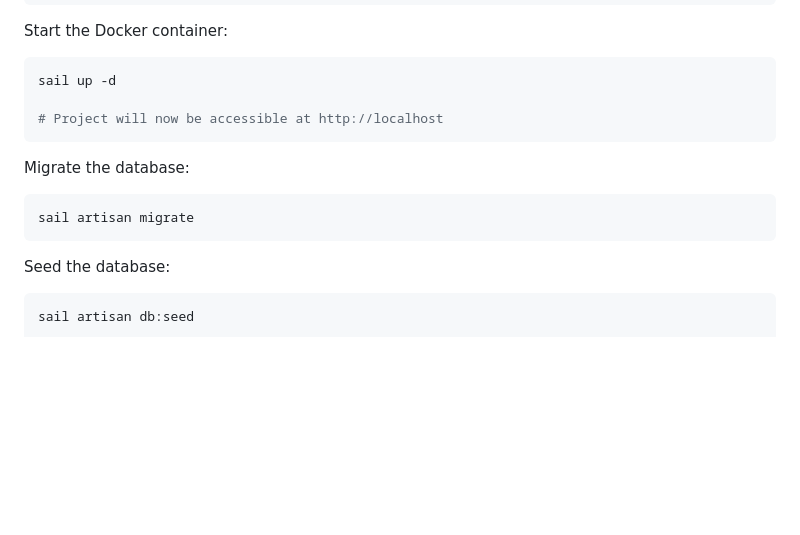
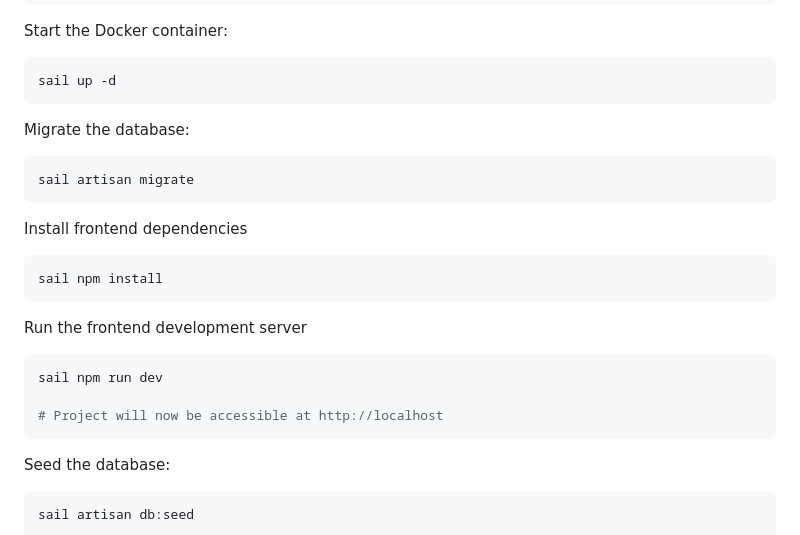
Before and after one commit to LottieHQ/laravel-react-assessment, a Markdown page: README.md, the part around the change. GitHub-like rendering; blank space fills up the shorter version.

Commit message:
Update README to include frontend commands

````diff
--- a/README.md
+++ b/README.md
@@ -50,13 +50,23 @@ composer install
 Start the Docker container:
 ```bash
 sail up -d
-
-# Project will now be accessible at http://localhost
 ```
 
 Migrate the database:
 ```bash
 sail artisan migrate
+```
+
+Install frontend dependencies
+```bash
+sail npm install
+```
+
+Run the frontend development server
+```bash
+sail npm run dev
+
+# Project will now be accessible at http://localhost
 ```
 
 Seed the database:
````
